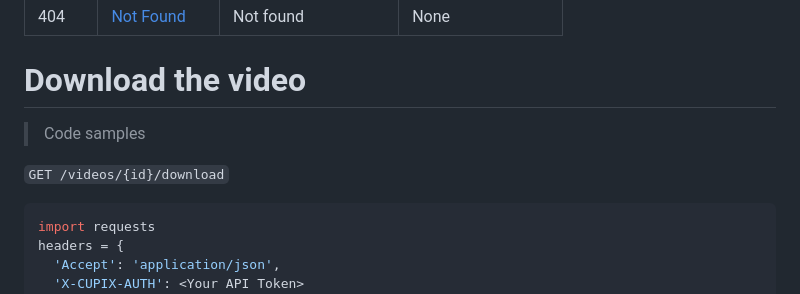
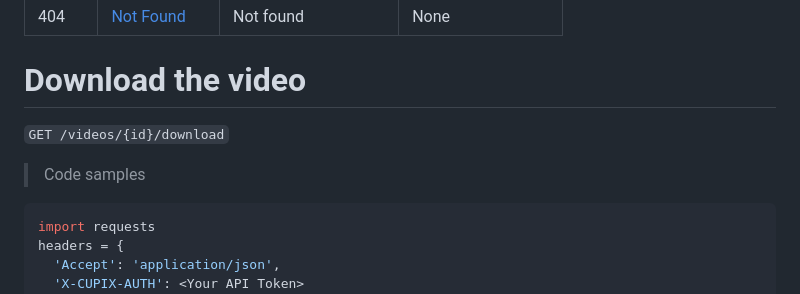
Before and after one commit to cupixrnd/cupix-api, a Markdown page: Video.md, the part around the change. Rendered like a GitHub page.

````diff
--- a/Video.md
+++ b/Video.md
@@ -91,9 +91,9 @@ print(r.json())
 # Download the video
 
 
+`GET /videos/{id}/download`
+
 > Code samples
-
-`GET /videos/{id}/download`
 
 ```python
 import requests
````
